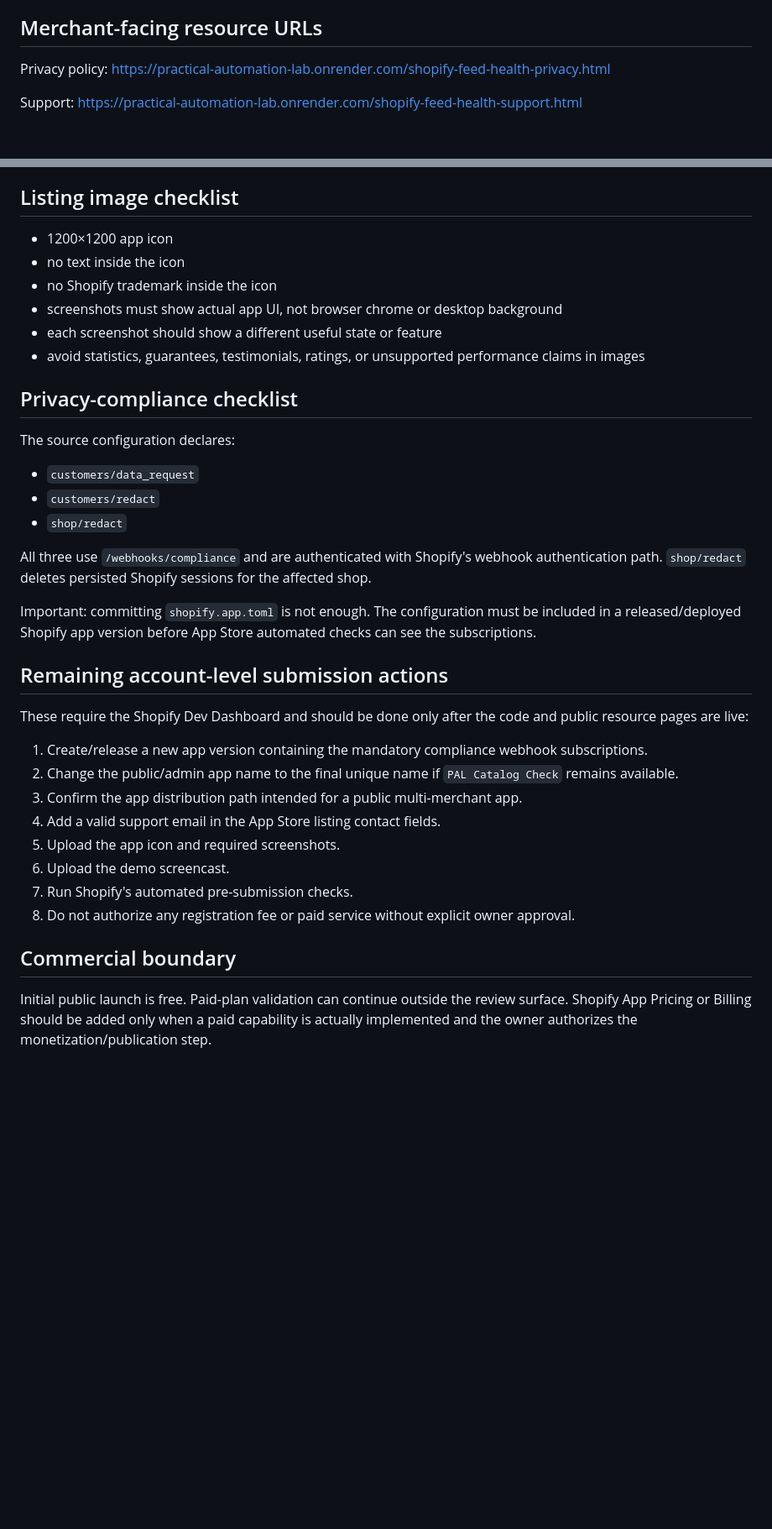
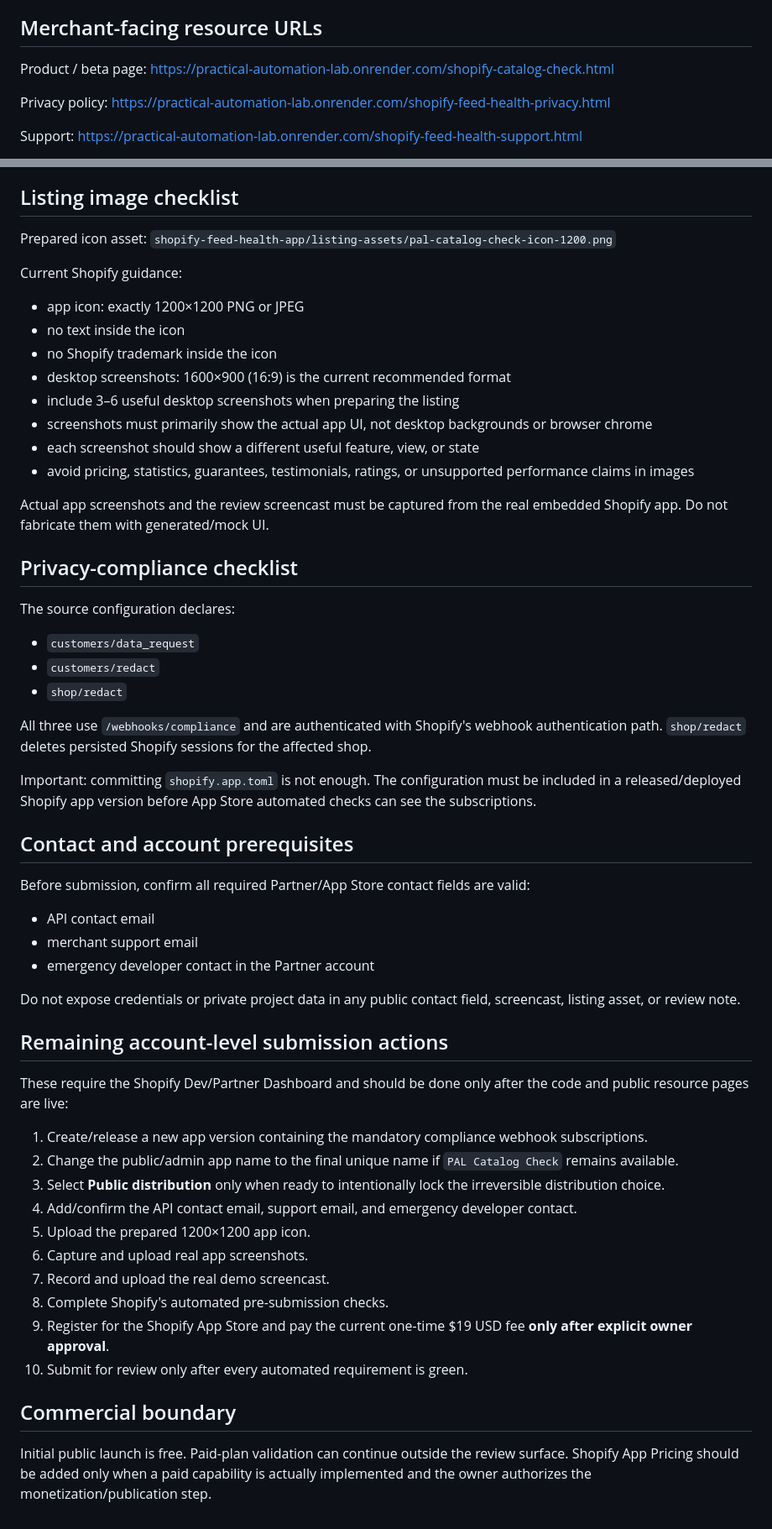
Before and after one commit to enricoaboujaoude-droid/practical-automation-lab, a Markdown page: shopify-feed-health-app/APP_STORE_LISTING.md, 2 parts joined by grey strips. Shown at 84% size. Drawn GitHub-style; blank space fills up the shorter version.

Commit message:
docs: lock Shopify submission controls

```diff
--- a/shopify-feed-health-app/APP_STORE_LISTING.md
+++ b/shopify-feed-health-app/APP_STORE_LISTING.md
@@ -82,6 +105,9 @@ Do **not** claim a direct Google Merchant Center integration. The app provides r
 
 ## Merchant-facing resource URLs
 
+Product / beta page:
+https://practical-automation-lab.onrender.com/shopify-catalog-check.html
+
 Privacy policy:
 https://practical-automation-lab.onrender.com/shopify-feed-health-privacy.html
 
@@ -119,12 +145,20 @@ Do not include passwords, access tokens, Shopify signed query parameters, privat
 
 ## Listing image checklist
 
-- 1200×1200 app icon
+Prepared icon asset:
+`shopify-feed-health-app/listing-assets/pal-catalog-check-icon-1200.png`
+
+Current Shopify guidance:
+- app icon: exactly 1200×1200 PNG or JPEG
 - no text inside the icon
 - no Shopify trademark inside the icon
-- screenshots must show actual app UI, not browser chrome or desktop background
-- each screenshot should show a different useful state or feature
-- avoid statistics, guarantees, testimonials, ratings, or unsupported performance claims in images
+- desktop screenshots: 1600×900 (16:9) is the current recommended format
+- include 3–6 useful desktop screenshots when preparing the listing
+- screenshots must primarily show the actual app UI, not desktop backgrounds or browser chrome
+- each screenshot should show a different useful feature, view, or state
+- avoid pricing, statistics, guarantees, testimonials, ratings, or unsupported performance claims in images
+
+Actual app screenshots and the review screencast must be captured from the real embedded Shopify app. Do not fabricate them with generated/mock UI.
 
 ## Privacy-compliance checklist
 
@@ -138,19 +172,30 @@ All three use `/webhooks/compliance` and are authenticated with Shopify's webhoo
 
 Important: committing `shopify.app.toml` is not enough. The configuration must be included in a released/deployed Shopify app version before App Store automated checks can see the subscriptions.
 
+## Contact and account prerequisites
+
+Before submission, confirm all required Partner/App Store contact fields are valid:
+- API contact email
+- merchant support email
+- emergency developer contact in the Partner account
+
+Do not expose credentials or private project data in any public contact field, screencast, listing asset, or review note.
+
 ## Remaining account-level submission actions
 
-These require the Shopify Dev Dashboard and should be done only after the code and public resource pages are live:
+These require the Shopify Dev/Partner Dashboard and should be done only after the code and public resource pages are live:
 
 1. Create/release a new app version containing the mandatory compliance webhook subscriptions.
 2. Change the public/admin app name to the final unique name if `PAL Catalog Check` remains available.
-3. Confirm the app distribution path intended for a public multi-merchant app.
-4. Add a valid support email in the App Store listing contact fields.
-5. Upload the app icon and required screenshots.
-6. Upload the demo screencast.
-7. Run Shopify's automated pre-submission checks.
-8. Do not authorize any registration fee or paid service without explicit owner approval.
+3. Select **Public distribution** only when ready to intentionally lock the irreversible distribution choice.
+4. Add/confirm the API contact email, support email, and emergency developer contact.
+5. Upload the prepared 1200×1200 app icon.
+6. Capture and upload real app screenshots.
+7. Record and upload the real demo screencast.
+8. Complete Shopify's automated pre-submission checks.
+9. Register for the Shopify App Store and pay the current one-time $19 USD fee **only after explicit owner approval**.
+10. Submit for review only after every automated requirement is green.
 
 ## Commercial boundary
 
-Initial public launch is free. Paid-plan validation can continue outside the review surface. Shopify App Pricing or Billing should be added only when a paid capability is actually implemented and the owner authorizes the monetization/publication step.
+Initial public launch is free. Paid-plan validation can continue outside the review surface. Shopify App Pricing should be added only when a paid capability is actually implemented and the owner authorizes the monetization/publication step.
```
Also changed, not shown: other parts of shopify-feed-health-app/APP_STORE_LISTING.md (+24 -1 lines).
